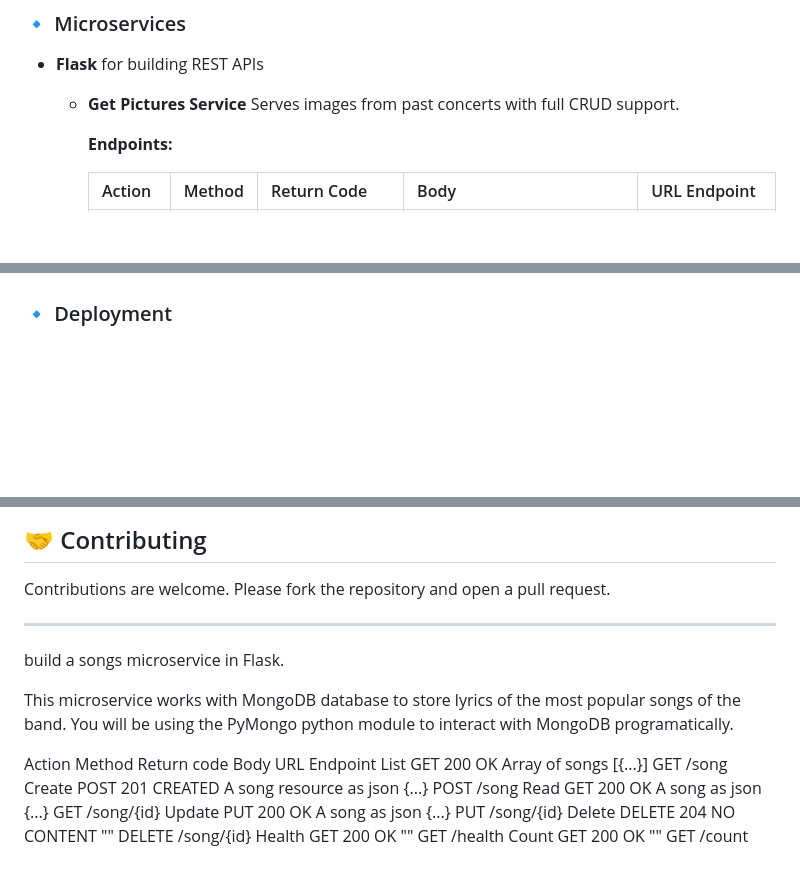
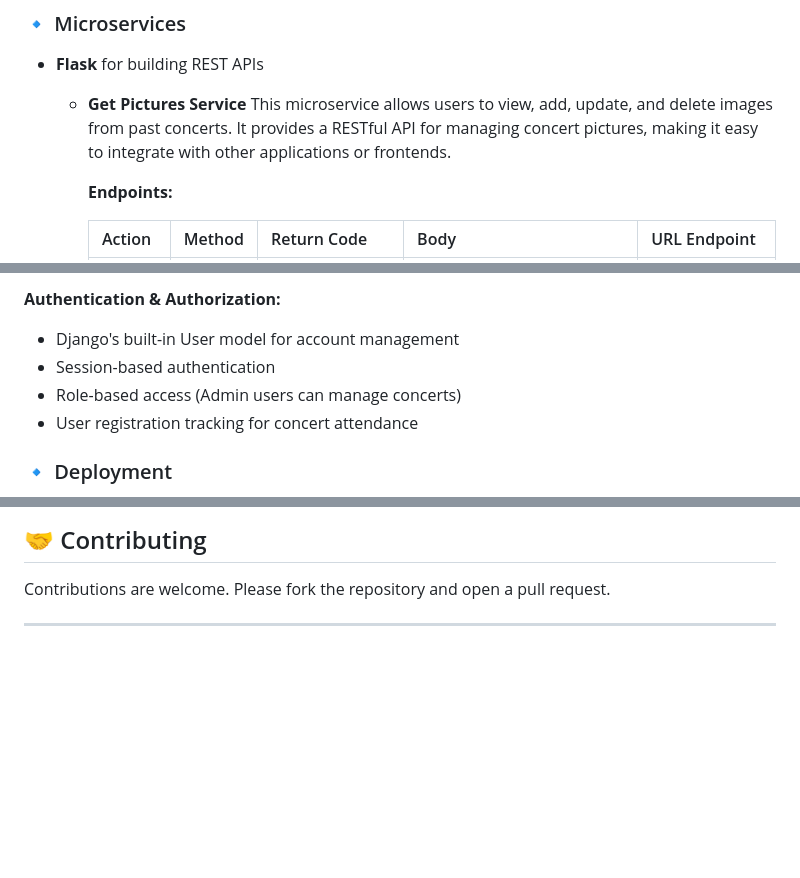
Before and after one commit to MahtabTanim/BandConnect, a Markdown page: readme.md, 3 parts joined by grey strips. Drawn GitHub-style; blank space fills up the shorter version.

```diff
--- a/readme.md
+++ b/readme.md
@@ -44,7 +44,7 @@ This diagram shows the interaction between the user, Django main site, Flask mic
 - **Flask** for building REST APIs
 
   - **Get Pictures Service**
-    Serves images from past concerts with full CRUD support.
+    This microservice allows users to view, add, update, and delete images from past concerts. It provides a RESTful API for managing concert pictures, making it easy to integrate with other applications or frontends.
 
     **Endpoints:**
 
@@ -72,3 +114,9 @@ This diagram shows the interaction between the user, Django main site, Flask mic
+**Authentication & Authorization:**
+
+- Django's built-in User model for account management
+- Session-based authentication
+- Role-based access (Admin users can manage concerts)
+- User registration tracking for concert attendance
 
 ### 🔹 Deployment
 
@@ -119,16 +167,3 @@ Each microservice exposes a `/health` endpoint to monitor its status.
 Contributions are welcome. Please fork the repository and open a pull request.
 
 ---
-
-build a songs microservice in Flask.
-
-This microservice works with MongoDB database to store lyrics of the most popular songs of the band. You will be using the PyMongo python module to interact with MongoDB programatically.
-
-Action Method Return code Body URL Endpoint
-List GET 200 OK Array of songs [{...}] GET /song
-Create POST 201 CREATED A song resource as json {...} POST /song
-Read GET 200 OK A song as json {...} GET /song/{id}
-Update PUT 200 OK A song as json {...} PUT /song/{id}
-Delete DELETE 204 NO CONTENT "" DELETE /song/{id}
-Health GET 200 OK "" GET /health
-Count GET 200 OK "" GET /count
```
Also changed, not shown: other parts of readme.md (+45 -3 lines).
